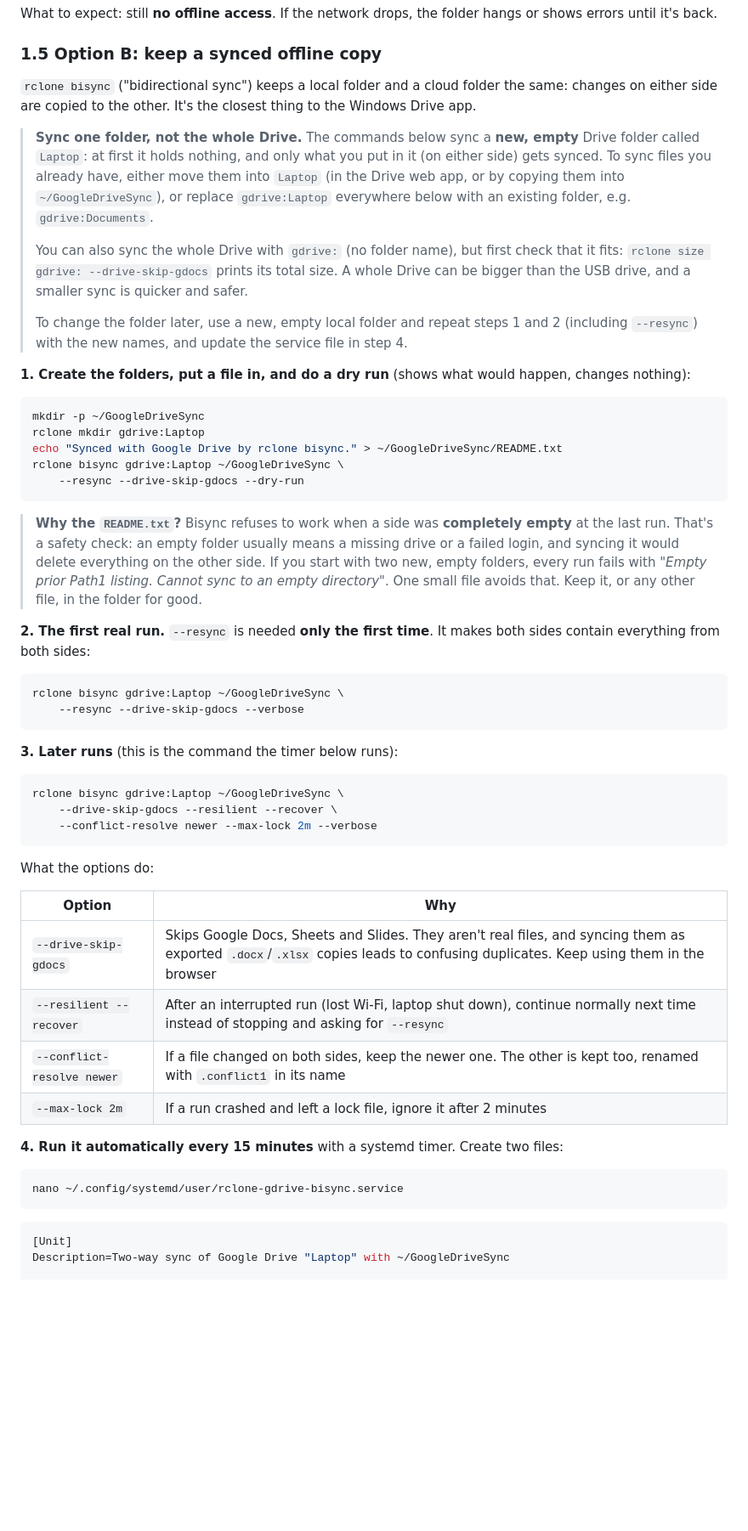
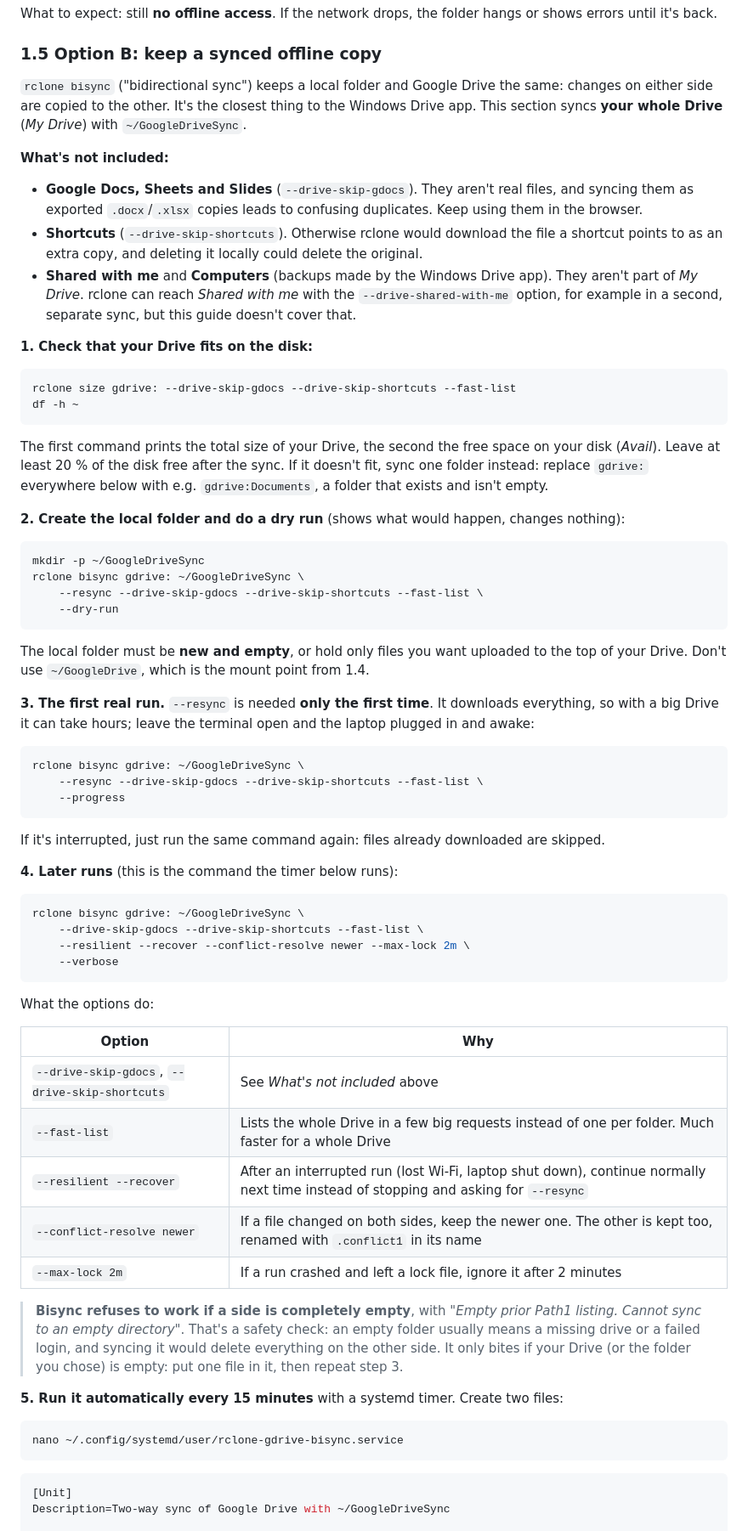
Before and after one commit to Toldry/zenbook-duo-linux-guide, a Markdown page: CLOUD-STORAGE.md, the part around one of its changes. Shown at 85% size. Rendered like a GitHub page; blank space fills up the shorter version.

Commit message:
Sync the whole Drive in section 1.5 instead of one empty folder
Use gdrive: as the bisync source, check the size against free disk
space first, skip shortcuts, use --fast-list, explain what is not
included, and drop the README.txt seeding that only the empty Laptop
folder needed.

Co-Authored-By: Claude Opus 5.5 <noreply@anthropic.com>
Claude-Session: https://claude.ai/code/session_01P85zrhqeoy36W9oBLn3qCc

````diff
--- a/CLOUD-STORAGE.md
+++ b/CLOUD-STORAGE.md
@@ -257,51 +257,66 @@ What to expect: still **no offline access**. If the network drops, the folder ha
 
 ### 1.5 Option B: keep a synced offline copy
 
-`rclone bisync` ("bidirectional sync") keeps a local folder and a cloud folder the same: changes on either side are copied to the other. It's the closest thing to the Windows Drive app.
+`rclone bisync` ("bidirectional sync") keeps a local folder and Google Drive the same: changes on either side are copied to the other. It's the closest thing to the Windows Drive app. This section syncs **your whole Drive** (*My Drive*) with `~/GoogleDriveSync`.
 
-> **Sync one folder, not the whole Drive.** The commands below sync a **new, empty** Drive folder called `Laptop`: at first it holds nothing, and only what you put in it (on either side) gets synced. To sync files you already have, either move them into `Laptop` (in the Drive web app, or by copying them into `~/GoogleDriveSync`), or replace `gdrive:Laptop` everywhere below with an existing folder, e.g. `gdrive:Documents`.
->
-> You can also sync the whole Drive with `gdrive:` (no folder name), but first check that it fits: `rclone size gdrive: --drive-skip-gdocs` prints its total size. A whole Drive can be bigger than the USB drive, and a smaller sync is quicker and safer.
->
-> To change the folder later, use a new, empty local folder and repeat steps 1 and 2 (including `--resync`) with the new names, and update the service file in step 4.
+**What's not included:**
 
-**1. Create the folders, put a file in, and do a dry run** (shows what would happen, changes nothing):
+- **Google Docs, Sheets and Slides** (`--drive-skip-gdocs`). They aren't real files, and syncing them as exported `.docx`/`.xlsx` copies leads to confusing duplicates. Keep using them in the browser.
+- **Shortcuts** (`--drive-skip-shortcuts`). Otherwise rclone would download the file a shortcut points to as an extra copy, and deleting it locally could delete the original.
+- **Shared with me** and **Computers** (backups made by the Windows Drive app). They aren't part of *My Drive*. rclone can reach *Shared with me* with the `--drive-shared-with-me` option, for example in a second, separate sync, but this guide doesn't cover that.
+
+**1. Check that your Drive fits on the disk:**
+
+```bash
+rclone size gdrive: --drive-skip-gdocs --drive-skip-shortcuts --fast-list
+df -h ~
+```
+
+The first command prints the total size of your Drive, the second the free space on your disk (*Avail*). Leave at least 20 % of the disk free after the sync. If it doesn't fit, sync one folder instead: replace `gdrive:` everywhere below with e.g. `gdrive:Documents`, a folder that exists and isn't empty.
+
+**2. Create the local folder and do a dry run** (shows what would happen, changes nothing):
 
 ```bash
 mkdir -p ~/GoogleDriveSync
-rclone mkdir gdrive:Laptop
-echo "Synced with Google Drive by rclone bisync." > ~/GoogleDriveSync/README.txt
-rclone bisync gdrive:Laptop ~/GoogleDriveSync \
-    --resync --drive-skip-gdocs --dry-run
+rclone bisync gdrive: ~/GoogleDriveSync \
+    --resync --drive-skip-gdocs --drive-skip-shortcuts --fast-list \
+    --dry-run
 ```
 
-> **Why the `README.txt`?** Bisync refuses to work when a side was **completely empty** at the last run. That's a safety check: an empty folder usually means a missing drive or a failed login, and syncing it would delete everything on the other side. If you start with two new, empty folders, every run fails with *"Empty prior Path1 listing. Cannot sync to an empty directory"*. One small file avoids that. Keep it, or any other file, in the folder for good.
+The local folder must be **new and empty**, or hold only files you want uploaded to the top of your Drive. Don't use `~/GoogleDrive`, which is the mount point from 1.4.
 
-**2. The first real run.** `--resync` is needed **only the first time**. It makes both sides contain everything from both sides:
+**3. The first real run.** `--resync` is needed **only the first time**. It downloads everything, so with a big Drive it can take hours; leave the terminal open and the laptop plugged in and awake:
 
 ```bash
-rclone bisync gdrive:Laptop ~/GoogleDriveSync \
-    --resync --drive-skip-gdocs --verbose
+rclone bisync gdrive: ~/GoogleDriveSync \
+    --resync --drive-skip-gdocs --drive-skip-shortcuts --fast-list \
+    --progress
 ```
 
-**3. Later runs** (this is the command the timer below runs):
+If it's interrupted, just run the same command again: files already downloaded are skipped.
+
+**4. Later runs** (this is the command the timer below runs):
 
 ```bash
-rclone bisync gdrive:Laptop ~/GoogleDriveSync \
-    --drive-skip-gdocs --resilient --recover \
-    --conflict-resolve newer --max-lock 2m --verbose
+rclone bisync gdrive: ~/GoogleDriveSync \
+    --drive-skip-gdocs --drive-skip-shortcuts --fast-list \
+    --resilient --recover --conflict-resolve newer --max-lock 2m \
+    --verbose
 ```
 
 What the options do:
 
 | Option | Why |
 |---|---|
-| `--drive-skip-gdocs` | Skips Google Docs, Sheets and Slides. They aren't real files, and syncing them as exported `.docx`/`.xlsx` copies leads to confusing duplicates. Keep using them in the browser |
+| `--drive-skip-gdocs`, `--drive-skip-shortcuts` | See *What's not included* above |
+| `--fast-list` | Lists the whole Drive in a few big requests instead of one per folder. Much faster for a whole Drive |
 | `--resilient --recover` | After an interrupted run (lost Wi-Fi, laptop shut down), continue normally next time instead of stopping and asking for `--resync` |
 | `--conflict-resolve newer` | If a file changed on both sides, keep the newer one. The other is kept too, renamed with `.conflict1` in its name |
 | `--max-lock 2m` | If a run crashed and left a lock file, ignore it after 2 minutes |
 
-**4. Run it automatically every 15 minutes** with a systemd timer. Create two files:
+> **Bisync refuses to work if a side is completely empty**, with *"Empty prior Path1 listing. Cannot sync to an empty directory"*. That's a safety check: an empty folder usually means a missing drive or a failed login, and syncing it would delete everything on the other side. It only bites if your Drive (or the folder you chose) is empty: put one file in it, then repeat step 3.
+
+**5. Run it automatically every 15 minutes** with a systemd timer. Create two files:
 
 ```bash
 nano ~/.config/systemd/user/rclone-gdrive-bisync.service
@@ -309,7 +324,7 @@ nano ~/.config/systemd/user/rclone-gdrive-bisync.service
 
 ```ini
 [Unit]
-Description=Two-way sync of Google Drive "Laptop" with ~/GoogleDriveSync
+Description=Two-way sync of Google Drive with ~/GoogleDriveSync
 
 [Service]
 Type=oneshot
````
Also changed, not shown: other parts of CLOUD-STORAGE.md (+8 -5 lines).
